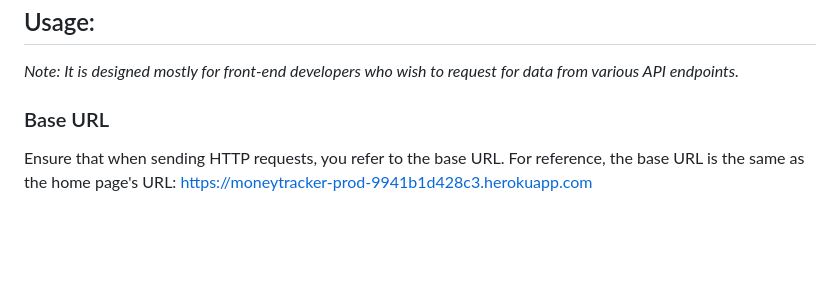
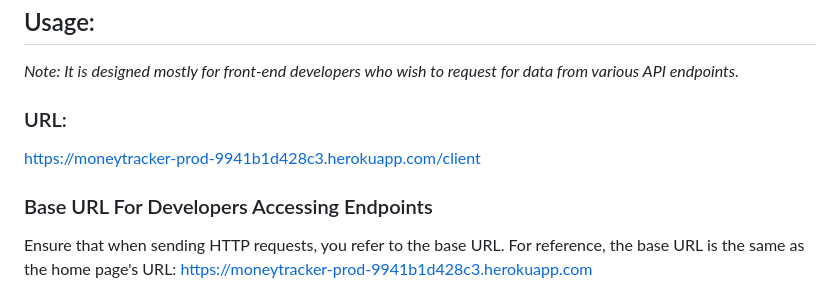
Before and after one commit to Owen200402/FamilyMoneyTracker, a Markdown page: README.md, the part around the change. GitHub-like rendering; blank space fills up the shorter version.

Commit message:
readme finalize

```diff
--- a/README.md
+++ b/README.md
@@ -28,7 +28,11 @@ longside with Python's performance test (Locust), its performance is ensured fla
 
 _Note: It is designed mostly for front-end developers who wish to request for data from various API endpoints._
 
-### Base URL
+### URL:
+
+https://moneytracker-prod-9941b1d428c3.herokuapp.com/client
+
+### Base URL For Developers Accessing Endpoints
 
 Ensure that when sending HTTP requests, you refer to the base URL. For reference, the base URL is the same as the home page's URL: https://moneytracker-prod-9941b1d428c3.herokuapp.com
 
```
